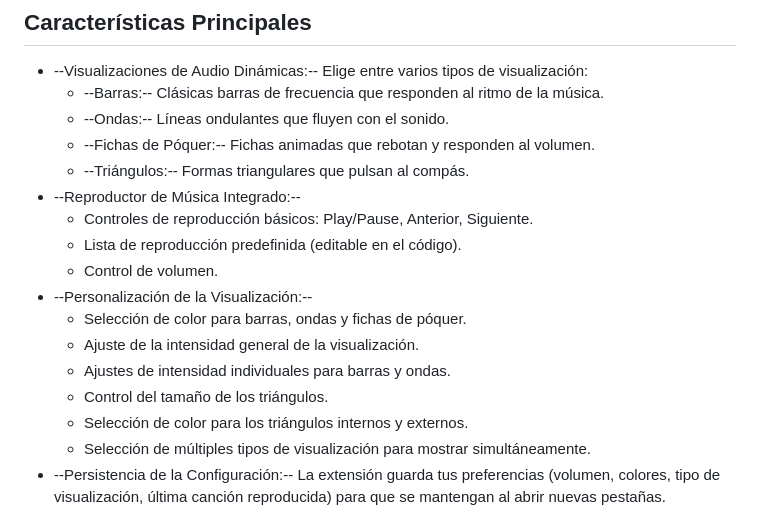
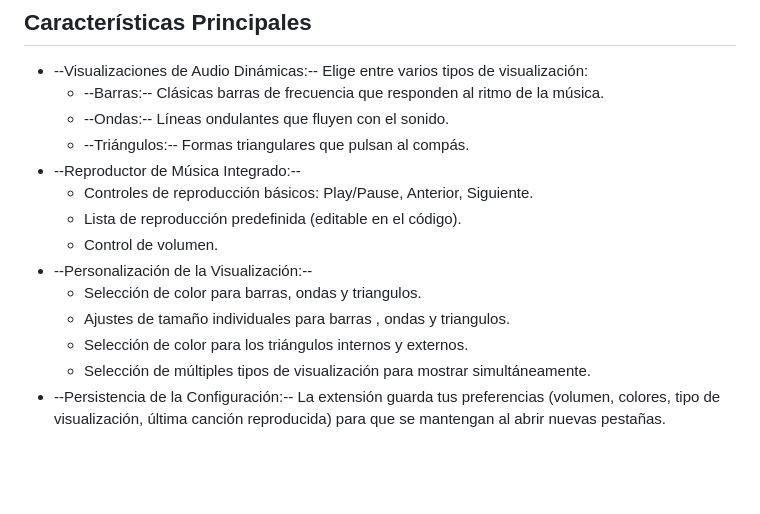
Before and after one commit to J-Aca/Eru-Nabura, a Markdown page: README.md, the part around the change. Drawn GitHub-style; blank space fills up the shorter version.

```diff
--- a/README.md
+++ b/README.md
@@ -9,17 +9,14 @@ Esta extensión de Chrome reemplaza la página de nueva pestaña predeterminada
 - --Visualizaciones de Audio Dinámicas:-- Elige entre varios tipos de visualización:
     - --Barras:-- Clásicas barras de frecuencia que responden al ritmo de la música.
     - --Ondas:-- Líneas ondulantes que fluyen con el sonido.
-    - --Fichas de Póquer:-- Fichas animadas que rebotan y responden al volumen.
     - --Triángulos:-- Formas triangulares que pulsan al compás.
 - --Reproductor de Música Integrado:--
     - Controles de reproducción básicos: Play/Pause, Anterior, Siguiente.
     - Lista de reproducción predefinida (editable en el código).
     - Control de volumen.
 - --Personalización de la Visualización:--
-    - Selección de color para barras, ondas y fichas de póquer.
-    - Ajuste de la intensidad general de la visualización.
-    - Ajustes de intensidad individuales para barras y ondas.
-    - Control del tamaño de los triángulos.
+    - Selección de color para barras, ondas y triangulos.
+    - Ajustes de tamaño individuales para barras , ondas y triangulos.
     - Selección de color para los triángulos internos y externos.
     - Selección de múltiples tipos de visualización para mostrar simultáneamente.
 - --Persistencia de la Configuración:-- La extensión guarda tus preferencias (volumen, colores, tipo de visualización, última canción reproducida) para que se mantengan al abrir nuevas pestañas.
```
